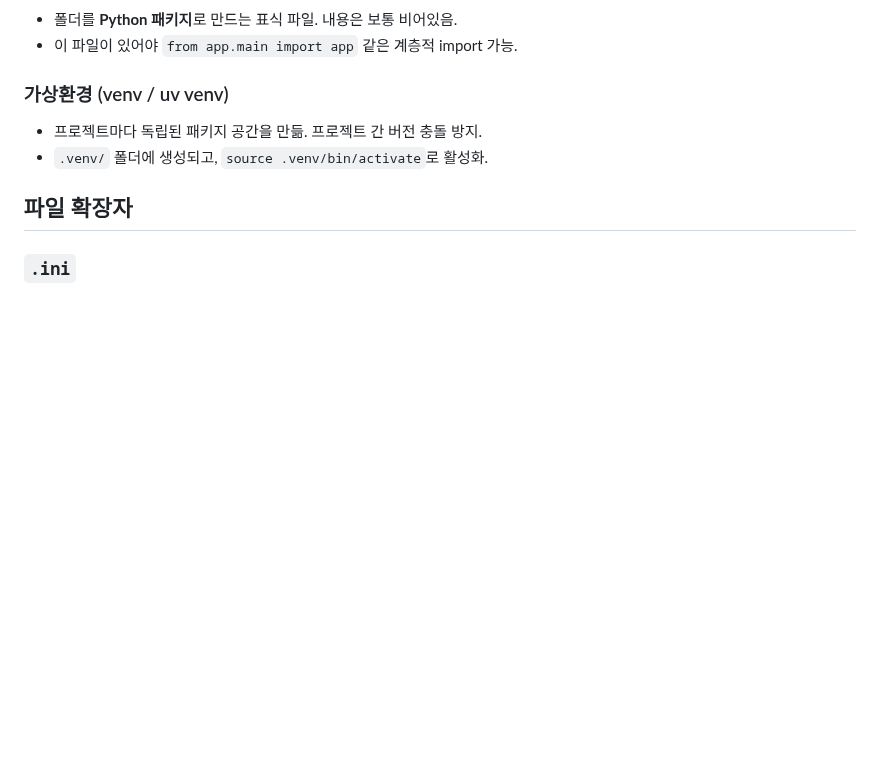
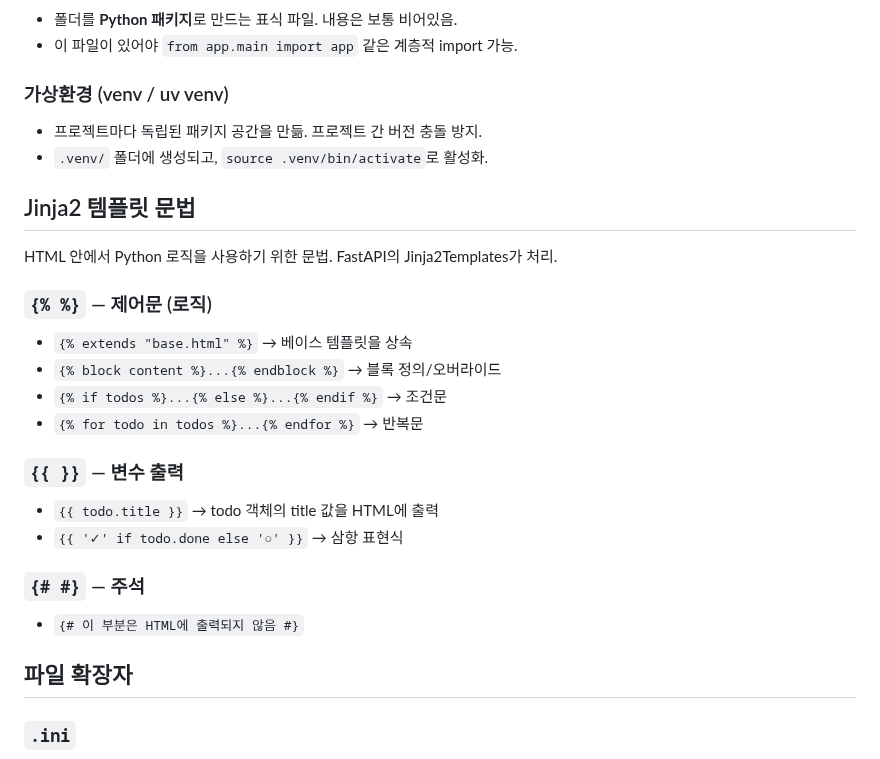
Before and after one commit to hyoungwonkang/python_prac_with_obsidian, a Markdown page: 30-References/python-basics.md, the part around the change. GitHub-like rendering; blank space fills up the shorter version.

Commit message:
docs(references): Jinja2 템플릿 문법 설명 추가
{% %} 제어문, {{ }} 변수 출력, {# #} 주석 문법 정리.

Co-Authored-By: Claude Opus 4.6 <noreply@anthropic.com>

```diff
--- a/30-References/python-basics.md
+++ b/30-References/python-basics.md
@@ -76,6 +76,23 @@ todo-app 프로젝트를 진행하며 만나는 기본 개념들.
 - 프로젝트마다 독립된 패키지 공간을 만듦. 프로젝트 간 버전 충돌 방지.
 - `.venv/` 폴더에 생성되고, `source .venv/bin/activate`로 활성화.
 
+## Jinja2 템플릿 문법
+
+HTML 안에서 Python 로직을 사용하기 위한 문법. FastAPI의 Jinja2Templates가 처리.
+
+### `{% %}` — 제어문 (로직)
+- `{% extends "base.html" %}` → 베이스 템플릿을 상속
+- `{% block content %}...{% endblock %}` → 블록 정의/오버라이드
+- `{% if todos %}...{% else %}...{% endif %}` → 조건문
+- `{% for todo in todos %}...{% endfor %}` → 반복문
+
+### `{{ }}` — 변수 출력
+- `{{ todo.title }}` → todo 객체의 title 값을 HTML에 출력
+- `{{ '✓' if todo.done else '○' }}` → 삼항 표현식
+
+### `{# #}` — 주석
+- `{# 이 부분은 HTML에 출력되지 않음 #}`
+
 ## 파일 확장자
 
 ### `.ini`
```
